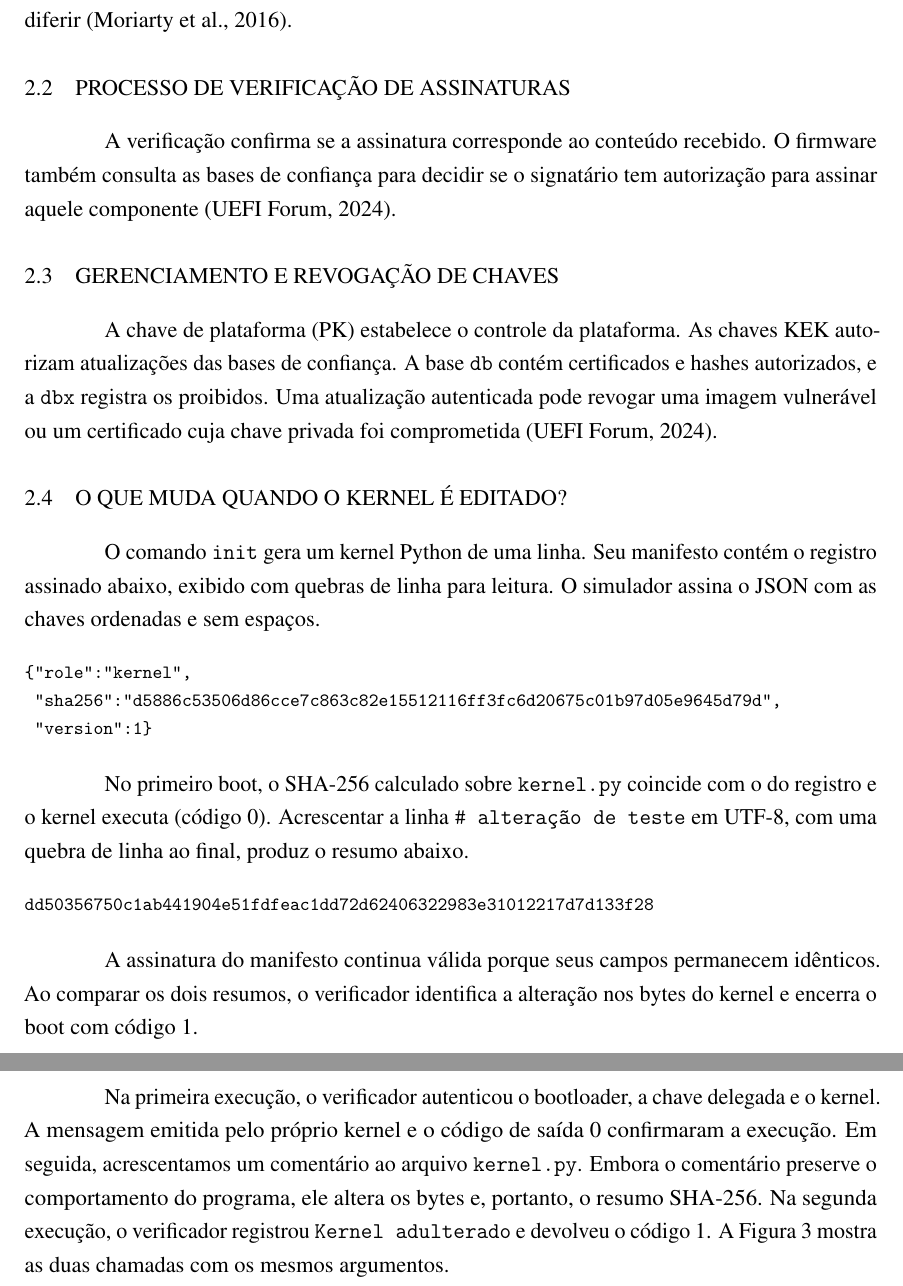
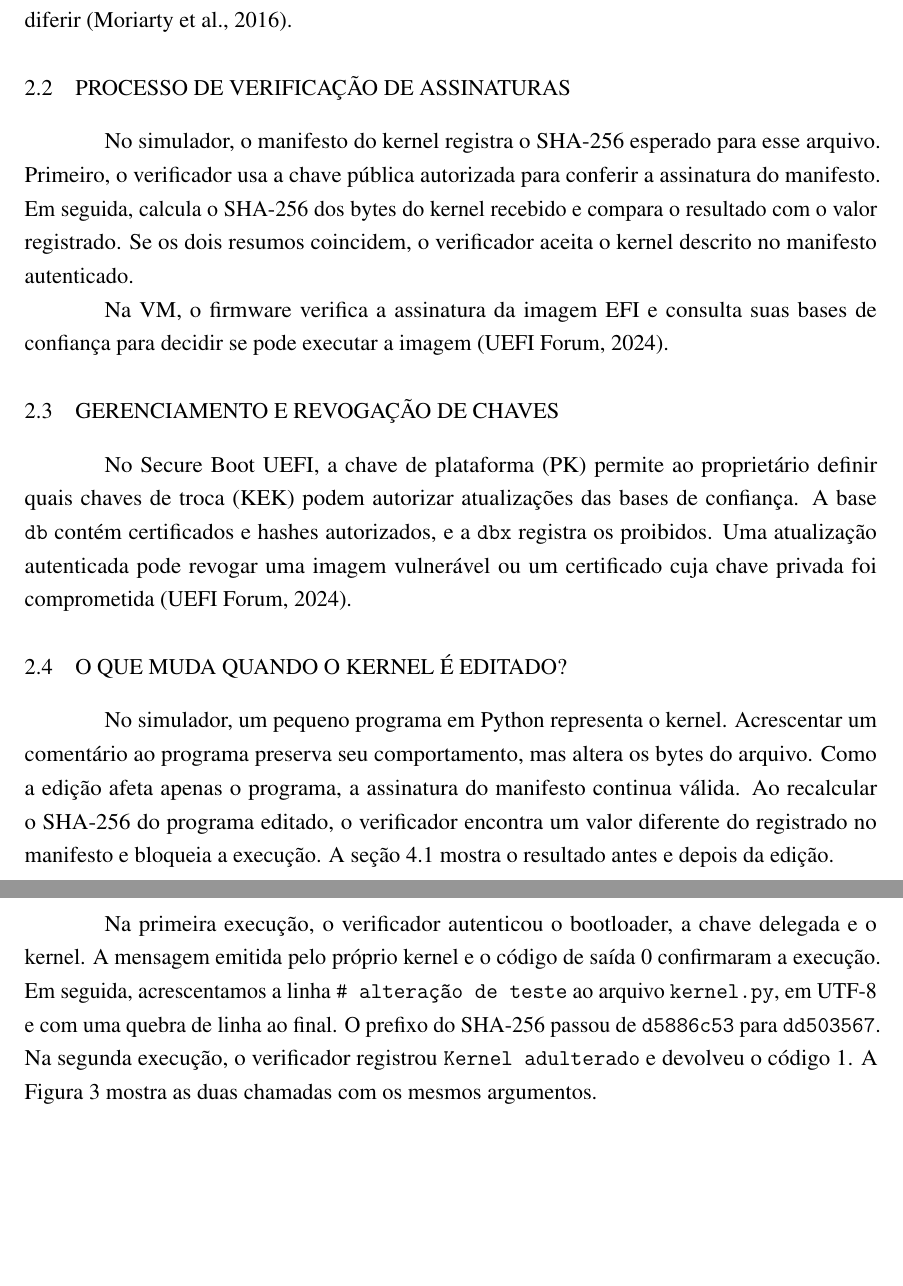
Before and after one commit to GeovaneSchmitz/INE5429-Assinatura-Eletronica, a LaTeX thesis (relatorio.tex): two parts of pages 3 and 5 of 8, joined at a grey line, cut so that both start at the same text, the shorter picture padded with empty space. Compiled offline with pdfLaTeX.

Commit message:
Esclarece a verificação de assinaturas e o exemplo do kernel

```diff
--- a/relatorio.tex
+++ b/relatorio.tex
@@ -113,47 +113,33 @@ mesmo manifesto podem diferir~\cite{rfc8017}.
 
 \section{Processo de verificação de assinaturas}
 
-A verificação confirma se a assinatura corresponde ao conteúdo recebido.
-O firmware também consulta as bases de confiança para decidir se o signatário
-tem autorização para assinar aquele componente~\cite{uefi}.
+No simulador, o manifesto do kernel registra o SHA-256 esperado para esse
+arquivo. Primeiro, o verificador usa a chave pública autorizada para conferir
+a assinatura do manifesto. Em seguida, calcula o SHA-256 dos bytes do kernel
+recebido e compara o resultado com o valor registrado. Se os dois resumos
+coincidem, o verificador aceita o kernel descrito no manifesto autenticado.
+
+Na VM, o firmware verifica a assinatura da imagem EFI e consulta suas bases de
+confiança para decidir se pode executar a imagem~\cite{uefi}.
 
 \section{Gerenciamento e revogação de chaves}
 
-A chave de plataforma (PK) estabelece o controle da plataforma. As chaves KEK
-autorizam atualizações das bases de confiança. A base \texttt{db} contém
-certificados e hashes autorizados, e a \texttt{dbx} registra os proibidos. Uma
+No Secure Boot UEFI, a chave de plataforma (PK) permite ao proprietário definir
+quais chaves de troca (KEK) podem autorizar atualizações das bases de confiança.
+A base \texttt{db} contém certificados e hashes autorizados, e a \texttt{dbx}
+registra os proibidos. Uma
 atualização autenticada pode revogar uma imagem vulnerável ou um certificado
 cuja chave privada foi comprometida~\cite{uefi}.
 
 \section{O que muda quando o kernel é editado?}
 \label{sec:exemplo-kernel}
 
-O comando \texttt{init} gera um kernel Python de uma linha. Seu manifesto
-contém o registro assinado abaixo, exibido com quebras de linha para leitura.
-O simulador assina o JSON com as chaves ordenadas e sem espaços.
-
-{\footnotesize
-\begin{verbatim}
-{"role":"kernel",
- "sha256":"d5886c53506d86cce7c863c82e15512116ff3fc6d20675c01b97d05e9645d79d",
- "version":1}
-\end{verbatim}
-}
-
-No primeiro boot, o SHA-256 calculado sobre \texttt{kernel.py} coincide com
-o do registro e o kernel executa (código 0). Acrescentar a linha
-\texttt{\# alteração de teste} em UTF-8, com uma quebra de linha ao final,
-produz o resumo abaixo.
-
-{\footnotesize
-\begin{verbatim}
-dd50356750c1ab441904e51fdfeac1dd72d62406322983e31012217d7d133f28
-\end{verbatim}
-}
-
-A assinatura do manifesto continua válida porque seus campos permanecem
-idênticos. Ao comparar os dois resumos, o verificador identifica a alteração
-nos bytes do kernel e encerra o boot com código 1.
+No simulador, um pequeno programa em Python representa o kernel. Acrescentar
+um comentário ao programa preserva seu comportamento, mas altera os bytes do
+arquivo. Como a edição afeta apenas o programa, a assinatura do manifesto
+continua válida. Ao recalcular o SHA-256 do programa editado, o verificador
+encontra um valor diferente do registrado no manifesto e bloqueia a execução.
+A seção~\ref{sec:integridade-simulador} mostra o resultado antes e depois da edição.
 
 \chapter{Simulação do Secure Boot}
 
@@ -198,10 +185,11 @@ bootloader e os mesmos manifestos nas duas execuções.
 
 Na primeira execução, o verificador autenticou o bootloader, a chave delegada e
 o kernel. A mensagem emitida pelo próprio kernel e o código de saída 0
-confirmaram a execução. Em seguida, acrescentamos um comentário ao arquivo
-\texttt{kernel.py}. Embora o comentário preserve o comportamento do programa,
-ele altera os bytes e, portanto, o resumo SHA-256. Na segunda execução, o
-verificador registrou \texttt{Kernel adulterado} e devolveu o código 1.
+confirmaram a execução. Em seguida, acrescentamos a linha
+\texttt{\# alteração de teste} ao arquivo \texttt{kernel.py}, em UTF-8 e com
+uma quebra de linha ao final. O prefixo do SHA-256 passou de \texttt{d5886c53}
+para \texttt{dd503567}. Na segunda execução, o verificador registrou
+\texttt{Kernel adulterado} e devolveu o código 1.
 A Figura~\ref{fig:simulador} mostra as duas chamadas com os mesmos argumentos.
 
 Os 11 testes de \texttt{tests/test\_secure\_boot.py} passaram. A suíte exercitou,
```
Also changed, not shown: output/pdf/relatorio.pdf, relatorio.tex (1 more changed lines).
